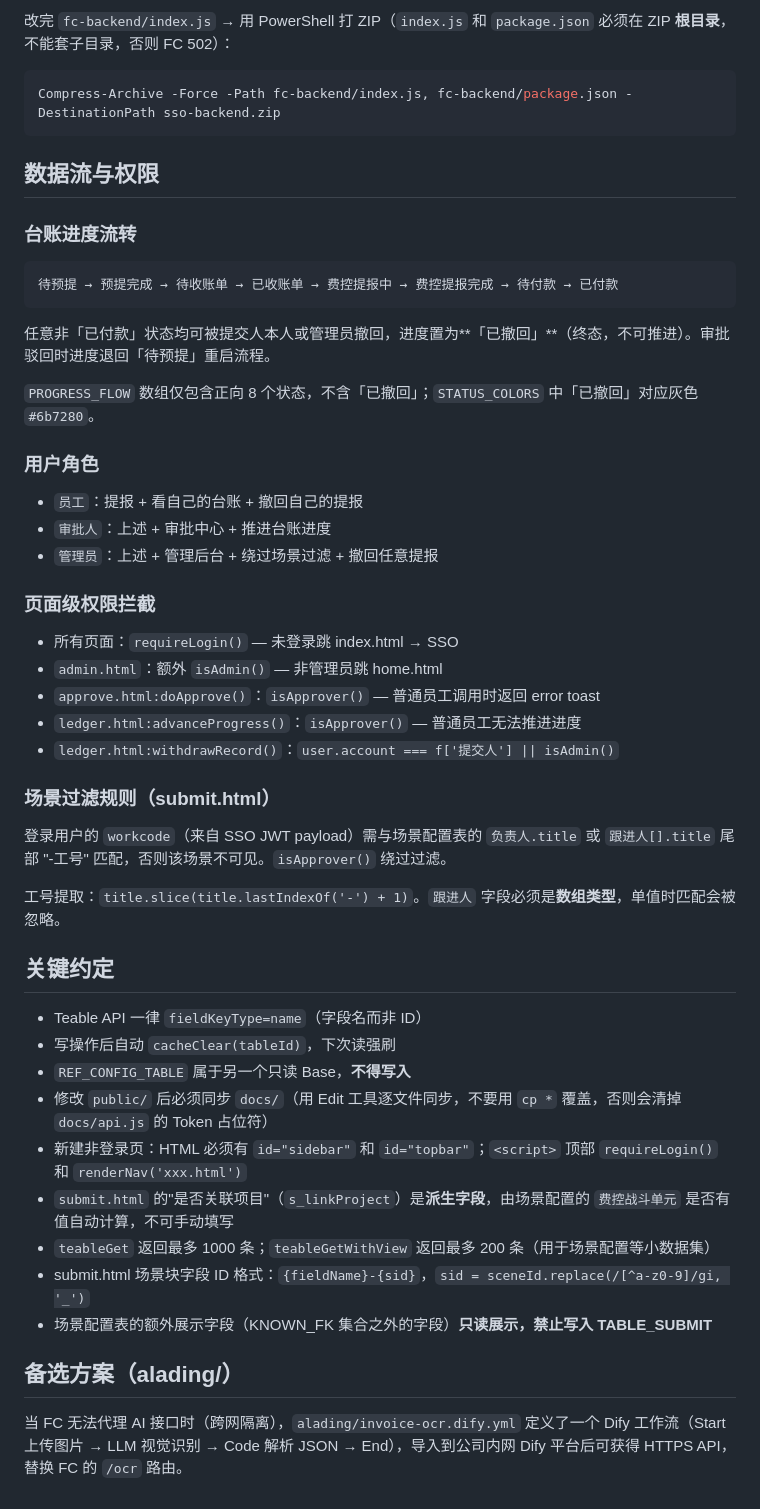
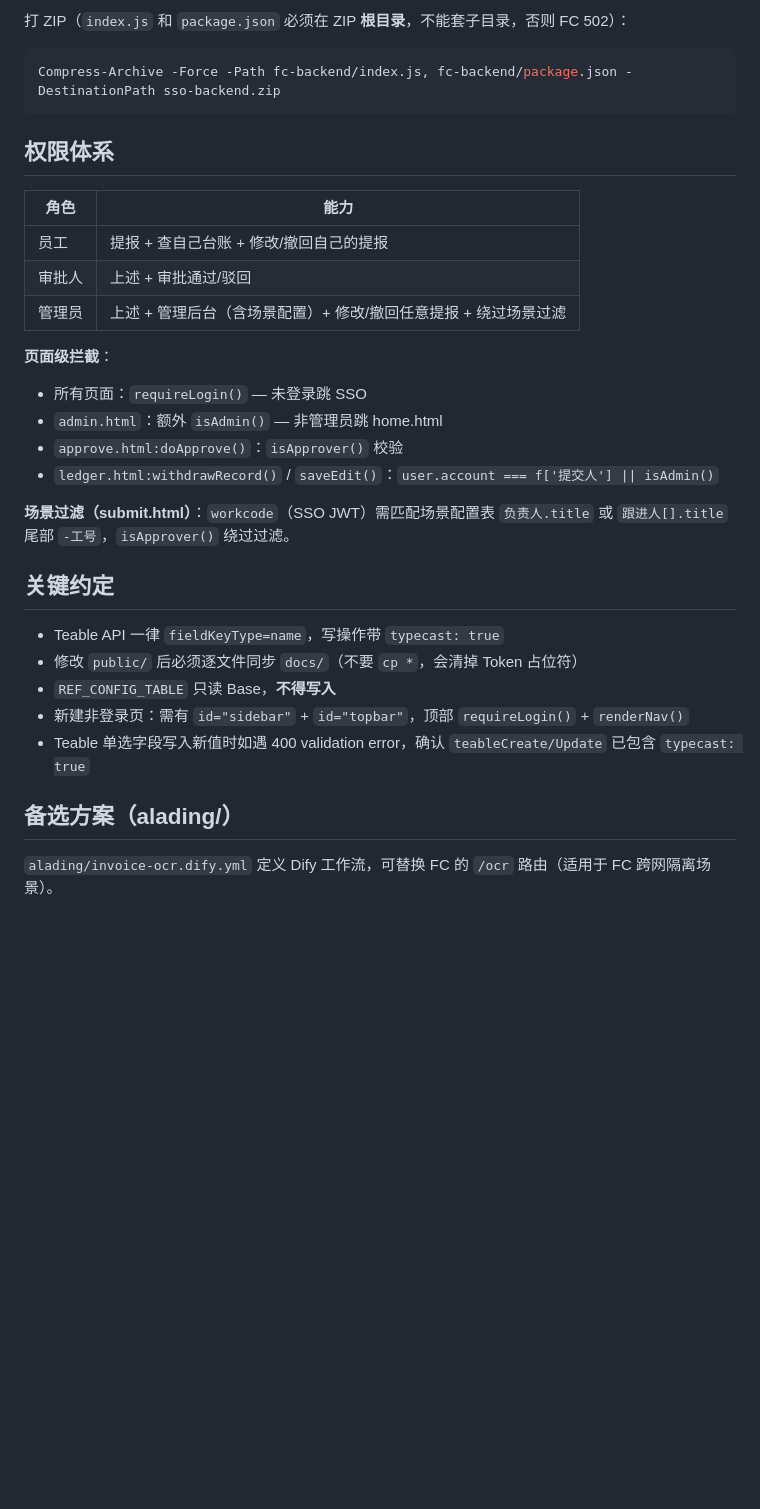
Before and after one commit to liujuwei403/admin-expense-control, a Markdown page: CLAUDE.md, the part around one of its changes. GitHub-like rendering; blank space fills up the shorter version.

````diff
--- a/CLAUDE.md
+++ b/CLAUDE.md
@@ -189,49 +207,33 @@ FC 环境变量：`SSO_APP_ID` / `SSO_APP_KEY` / `JWT_SECRET` / `FRONTEND_URL`
 
-改完 `fc-backend/index.js` → 用 PowerShell 打 ZIP（`index.js` 和 `package.json` 必须在 ZIP **根目录**，不能套子目录，否则 FC 502）：
-
+打 ZIP（`index.js` 和 `package.json` 必须在 ZIP **根目录**，不能套子目录，否则 FC 502）：
 ```powershell
 Compress-Archive -Force -Path fc-backend/index.js, fc-backend/package.json -DestinationPath sso-backend.zip
 ```
 
-## 数据流与权限
+## 权限体系
 
-### 台账进度流转
-```
-待预提 → 预提完成 → 待收账单 → 已收账单 → 费控提报中 → 费控提报完成 → 待付款 → 已付款
-```
-任意非「已付款」状态均可被提交人本人或管理员撤回，进度置为**「已撤回」**（终态，不可推进）。审批驳回时进度退回「待预提」重启流程。
+| 角色 | 能力 |
+|------|-----|
+| 员工 | 提报 + 查自己台账 + 修改/撤回自己的提报 |
+| 审批人 | 上述 + 审批通过/驳回 |
+| 管理员 | 上述 + 管理后台（含场景配置）+ 修改/撤回任意提报 + 绕过场景过滤 |
 
-`PROGRESS_FLOW` 数组仅包含正向 8 个状态，不含「已撤回」；`STATUS_COLORS` 中「已撤回」对应灰色 `#6b7280`。
+**页面级拦截**：
+- 所有页面：`requireLogin()` — 未登录跳 SSO
+- `admin.html`：额外 `isAdmin()` — 非管理员跳 home.html
+- `approve.html:doApprove()`：`isApprover()` 校验
+- `ledger.html:withdrawRecord()` / `saveEdit()`：`user.account === f['提交人'] || isAdmin()`
 
-### 用户角色
-- `员工`：提报 + 看自己的台账 + 撤回自己的提报
-- `审批人`：上述 + 审批中心 + 推进台账进度
-- `管理员`：上述 + 管理后台 + 绕过场景过滤 + 撤回任意提报
-
-### 页面级权限拦截
-- 所有页面：`requireLogin()` — 未登录跳 index.html → SSO
-- `admin.html`：额外 `isAdmin()` — 非管理员跳 home.html
-- `approve.html:doApprove()`：`isApprover()` — 普通员工调用时返回 error toast
-- `ledger.html:advanceProgress()`：`isApprover()` — 普通员工无法推进进度
-- `ledger.html:withdrawRecord()`：`user.account === f['提交人'] || isAdmin()`
-
-### 场景过滤规则（submit.html）
-登录用户的 `workcode`（来自 SSO JWT payload）需与场景配置表的 `负责人.title` 或 `跟进人[].title` 尾部 "-工号" 匹配，否则该场景不可见。`isApprover()` 绕过过滤。
-
-工号提取：`title.slice(title.lastIndexOf('-') + 1)`。`跟进人` 字段必须是**数组类型**，单值时匹配会被忽略。
+**场景过滤（submit.html）**：`workcode`（SSO JWT）需匹配场景配置表 `负责人.title` 或 `跟进人[].title` 尾部 `-工号`，`isApprover()` 绕过过滤。
 
 ## 关键约定
 
-- Teable API 一律 `fieldKeyType=name`（字段名而非 ID）
-- 写操作后自动 `cacheClear(tableId)`，下次读强刷
-- `REF_CONFIG_TABLE` 属于另一个只读 Base，**不得写入**
-- 修改 `public/` 后必须同步 `docs/`（用 Edit 工具逐文件同步，不要用 `cp *` 覆盖，否则会清掉 `docs/api.js` 的 Token 占位符）
-- 新建非登录页：HTML 必须有 `id="sidebar"` 和 `id="topbar"`；`<script>` 顶部 `requireLogin()` 和 `renderNav('xxx.html')`
-- `submit.html` 的"是否关联项目"（`s_linkProject`）是**派生字段**，由场景配置的 `费控战斗单元` 是否有值自动计算，不可手动填写
-- `teableGet` 返回最多 1000 条；`teableGetWithView` 返回最多 200 条（用于场景配置等小数据集）
-- submit.html 场景块字段 ID 格式：`{fieldName}-{sid}`，`sid = sceneId.replace(/[^a-z0-9]/gi, '_')`
-- 场景配置表的额外展示字段（KNOWN_FK 集合之外的字段）**只读展示，禁止写入 TABLE_SUBMIT**
+- Teable API 一律 `fieldKeyType=name`，写操作带 `typecast: true`
+- 修改 `public/` 后必须逐文件同步 `docs/`（不要 `cp *`，会清掉 Token 占位符）
+- `REF_CONFIG_TABLE` 只读 Base，**不得写入**
+- 新建非登录页：需有 `id="sidebar"` + `id="topbar"`，顶部 `requireLogin()` + `renderNav()`
+- Teable 单选字段写入新值时如遇 400 validation error，确认 `teableCreate/Update` 已包含 `typecast: true`
 
 ## 备选方案（alading/）
 
-当 FC 无法代理 AI 接口时（跨网隔离），`alading/invoice-ocr.dify.yml` 定义了一个 Dify 工作流（Start 上传图片 → LLM 视觉识别 → Code 解析 JSON → End），导入到公司内网 Dify 平台后可获得 HTTPS API，替换 FC 的 `/ocr` 路由。
+`alading/invoice-ocr.dify.yml` 定义 Dify 工作流，可替换 FC 的 `/ocr` 路由（适用于 FC 跨网隔离场景）。
````
Also changed, not shown: other parts of CLAUDE.md (+104 -86 lines).
